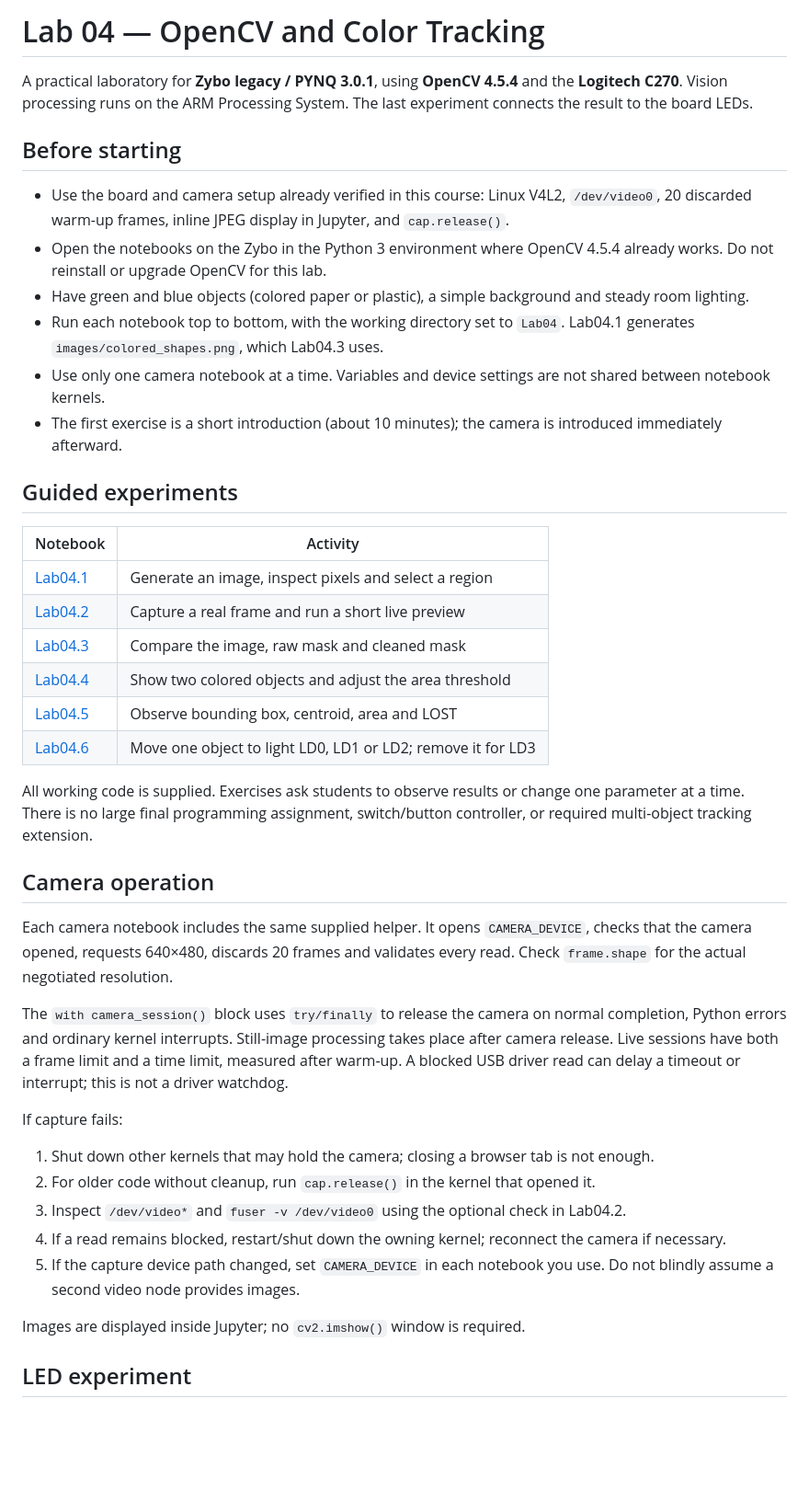
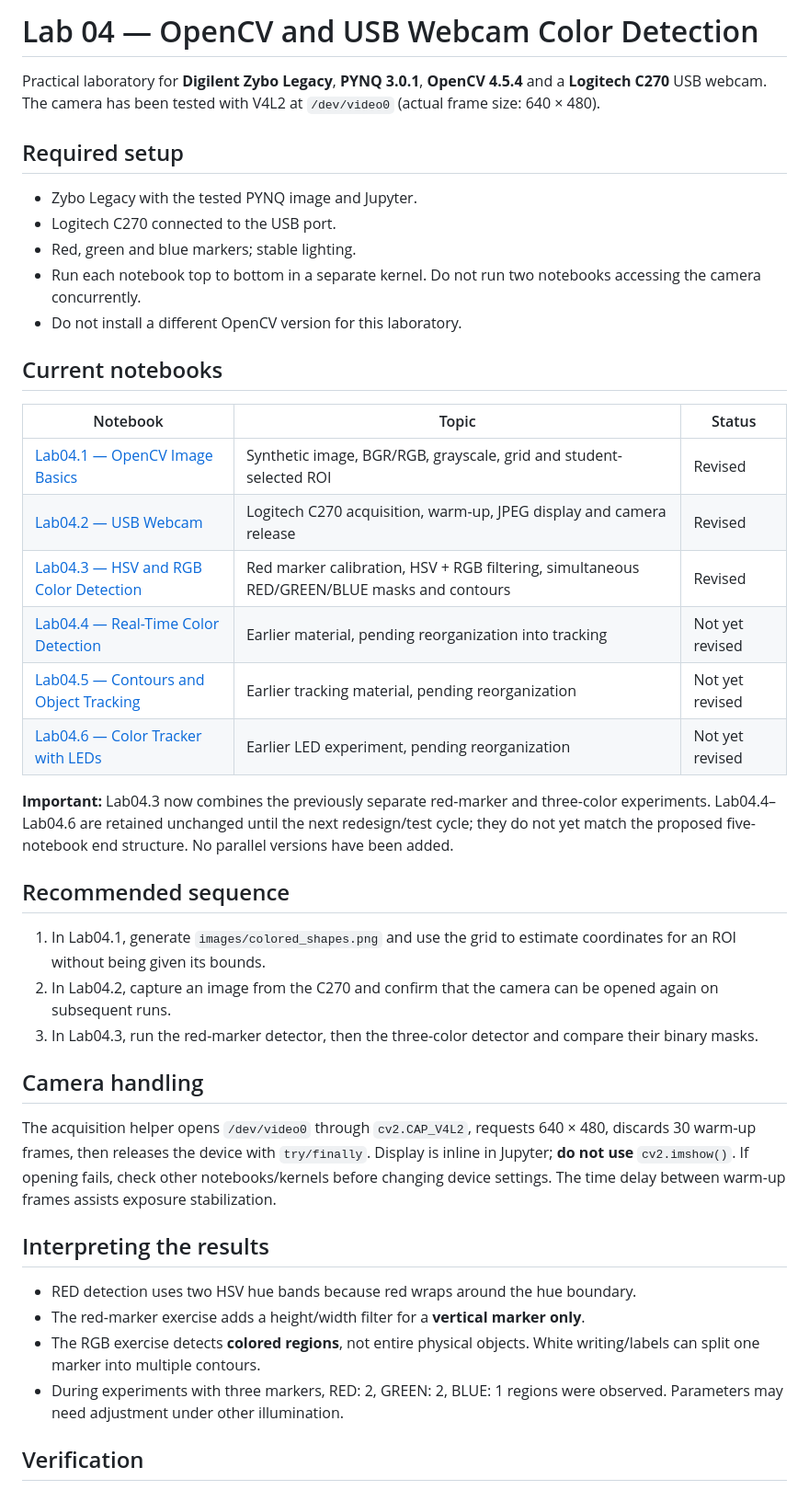
Before and after one commit to onigas/PYNQ-Zybo-Labs, a Markdown page: Lab04/README.md, the part around one of its changes. Shown at 92% size. Drawn GitHub-style; blank space fills up the shorter version.

Commit message:
Revise Lab04/README.md for consolidated camera labs

```diff
--- a/Lab04/README.md
+++ b/Lab04/README.md
@@ -1,44 +1,44 @@
-# Lab 04 — OpenCV and Color Tracking
+# Lab 04 — OpenCV and USB Webcam Color Detection
 
-A practical laboratory for **Zybo legacy / PYNQ 3.0.1**, using **OpenCV 4.5.4** and the **Logitech C270**. Vision processing runs on the ARM Processing System. The last experiment connects the result to the board LEDs.
+Practical laboratory for **Digilent Zybo Legacy**, **PYNQ 3.0.1**, **OpenCV 4.5.4** and a **Logitech C270** USB webcam. The camera has been tested with V4L2 at `/dev/video0` (actual frame size: 640 × 480).
 
-## Before starting
+## Required setup
 
-- Use the board and camera setup already verified in this course: Linux V4L2, `/dev/video0`, 20 discarded warm-up frames, inline JPEG display in Jupyter, and `cap.release()`.
-- Open the notebooks on the Zybo in the Python 3 environment where OpenCV 4.5.4 already works. Do not reinstall or upgrade OpenCV for this lab.
-- Have green and blue objects (colored paper or plastic), a simple background and steady room lighting.
-- Run each notebook top to bottom, with the working directory set to `Lab04`. Lab04.1 generates `images/colored_shapes.png`, which Lab04.3 uses.
-- Use only one camera notebook at a time. Variables and device settings are not shared between notebook kernels.
-- The first exercise is a short introduction (about 10 minutes); the camera is introduced immediately afterward.
+- Zybo Legacy with the tested PYNQ image and Jupyter.
+- Logitech C270 connected to the USB port.
+- Red, green and blue markers; stable lighting.
+- Run each notebook top to bottom in a separate kernel. Do not run two notebooks accessing the camera concurrently.
+- Do not install a different OpenCV version for this laboratory.
 
-## Guided experiments
+## Current notebooks
 
-| Notebook | Activity |
-|---|---|
-| [Lab04.1](Lab04.1_OpenCV_Image_Basics.ipynb) | Generate an image, inspect pixels and select a region |
-| [Lab04.2](Lab04.2_USB_Webcam.ipynb) | Capture a real frame and run a short live preview |
-| [Lab04.3](Lab04.3_HSV_and_Color_Masks.ipynb) | Compare the image, raw mask and cleaned mask |
-| [Lab04.4](Lab04.4_Real_Time_Color_Detection.ipynb) | Show two colored objects and adjust the area threshold |
-| [Lab04.5](Lab04.5_Contours_and_Object_Tracking.ipynb) | Observe bounding box, centroid, area and LOST |
-| [Lab04.6](Lab04.6_Color_Tracker_with_LEDs.ipynb) | Move one object to light LD0, LD1 or LD2; remove it for LD3 |
+| Notebook | Topic | Status |
+|---|---|---|
+| [Lab04.1 — OpenCV Image Basics](Lab04.1_OpenCV_Image_Basics.ipynb) | Synthetic image, BGR/RGB, grayscale, grid and student-selected ROI | Revised |
+| [Lab04.2 — USB Webcam](Lab04.2_USB_Webcam.ipynb) | Logitech C270 acquisition, warm-up, JPEG display and camera release | Revised |
+| [Lab04.3 — HSV and RGB Color Detection](Lab04.3_HSV_and_Color_Masks.ipynb) | Red marker calibration, HSV + RGB filtering, simultaneous RED/GREEN/BLUE masks and contours | Revised |
+| [Lab04.4 — Real-Time Color Detection](Lab04.4_Real_Time_Color_Detection.ipynb) | Earlier material, pending reorganization into tracking | Not yet revised |
+| [Lab04.5 — Contours and Object Tracking](Lab04.5_Contours_and_Object_Tracking.ipynb) | Earlier tracking material, pending reorganization | Not yet revised |
+| [Lab04.6 — Color Tracker with LEDs](Lab04.6_Color_Tracker_with_LEDs.ipynb) | Earlier LED experiment, pending reorganization | Not yet revised |
 
-All working code is supplied. Exercises ask students to observe results or change one parameter at a time. There is no large final programming assignment, switch/button controller, or required multi-object tracking extension.
+**Important:** Lab04.3 now combines the previously separate red-marker and three-color experiments. Lab04.4–Lab04.6 are retained unchanged until the next redesign/test cycle; they do not yet match the proposed five-notebook end structure. No parallel versions have been added.
 
-## Camera operation
+## Recommended sequence
 
-Each camera notebook includes the same supplied helper. It opens `CAMERA_DEVICE`, checks that the camera opened, requests 640×480, discards 20 frames and validates every read. Check `frame.shape` for the actual negotiated resolution.
+1. In Lab04.1, generate `images/colored_shapes.png` and use the grid to estimate coordinates for an ROI without being given its bounds.
+2. In Lab04.2, capture an image from the C270 and confirm that the camera can be opened again on subsequent runs.
+3. In Lab04.3, run the red-marker detector, then the three-color detector and compare their binary masks.
 
-The `with camera_session()` block uses `try/finally` to release the camera on normal completion, Python errors and ordinary kernel interrupts. Still-image processing takes place after camera release. Live sessions have both a frame limit and a time limit, measured after warm-up. A blocked USB driver read can delay a timeout or interrupt; this is not a driver watchdog.
+## Camera handling
 
-If capture fails:
+The acquisition helper opens `/dev/video0` through `cv2.CAP_V4L2`, requests 640 × 480, discards 30 warm-up frames, then releases the device with `try/finally`. Display is inline in Jupyter; **do not use** `cv2.imshow()`. If opening fails, check other notebooks/kernels before changing device settings. The time delay between warm-up frames assists exposure stabilization.
 
-1. Shut down other kernels that may hold the camera; closing a browser tab is not enough.
-2. For older code without cleanup, run `cap.release()` in the kernel that opened it.
-3. Inspect `/dev/video*` and `fuser -v /dev/video0` using the optional check in Lab04.2.
-4. If a read remains blocked, restart/shut down the owning kernel; reconnect the camera if necessary.
-5. If the capture device path changed, set `CAMERA_DEVICE` in each notebook you use. Do not blindly assume a second video node provides images.
+## Interpreting the results
 
-Images are displayed inside Jupyter; no `cv2.imshow()` window is required.
+- RED detection uses two HSV hue bands because red wraps around the hue boundary.
+- The red-marker exercise adds a height/width filter for a **vertical marker only**.
+- The RGB exercise detects **colored regions**, not entire physical objects. White writing/labels can split one marker into multiple contours.
+- During experiments with three markers, RED: 2, GREEN: 2, BLUE: 1 regions were observed. Parameters may need adjustment under other illumination.
 
-## LED experiment
+## Verification
 
```
Also changed, not shown: other parts of Lab04/README.md (+1 -20 lines).
